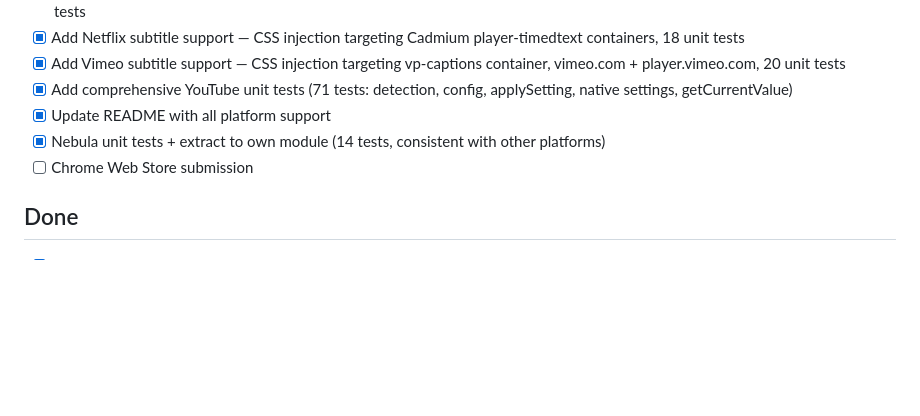
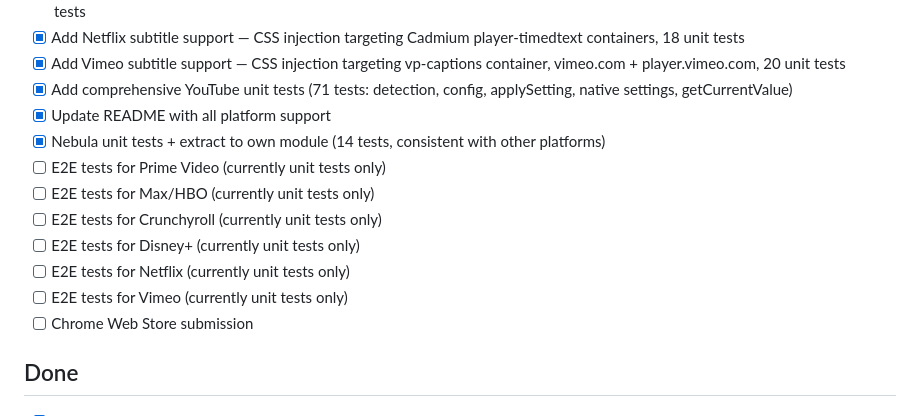
Before and after one commit to Joald/consistent-subtitle-style, a Markdown page: BACKLOG.md, the part around the change. GitHub-like rendering; blank space fills up the shorter version.

Commit message:
backlog: add E2E coverage for all platforms without E2E tests
Missing E2E: Prime Video, Max/HBO, Crunchyroll, Disney+, Netflix, Vimeo
Currently have E2E: YouTube, Nebula, Dropout

```diff
--- a/BACKLOG.md
+++ b/BACKLOG.md
@@ -27,6 +27,12 @@
 - [x] Add comprehensive YouTube unit tests (71 tests: detection, config, applySetting, native settings, getCurrentValue)
 - [x] Update README with all platform support
 - [x] Nebula unit tests + extract to own module (14 tests, consistent with other platforms)
+- [ ] E2E tests for Prime Video (currently unit tests only)
+- [ ] E2E tests for Max/HBO (currently unit tests only)
+- [ ] E2E tests for Crunchyroll (currently unit tests only)
+- [ ] E2E tests for Disney+ (currently unit tests only)
+- [ ] E2E tests for Netflix (currently unit tests only)
+- [ ] E2E tests for Vimeo (currently unit tests only)
 - [ ] Chrome Web Store submission
 
 ## Done
```
